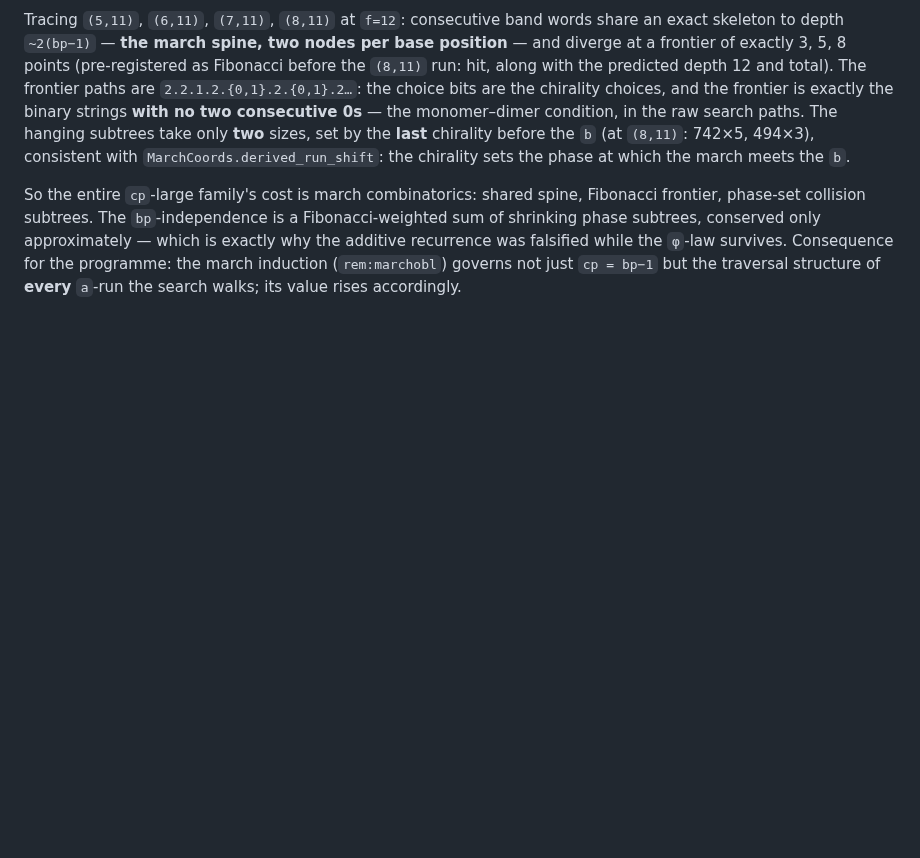
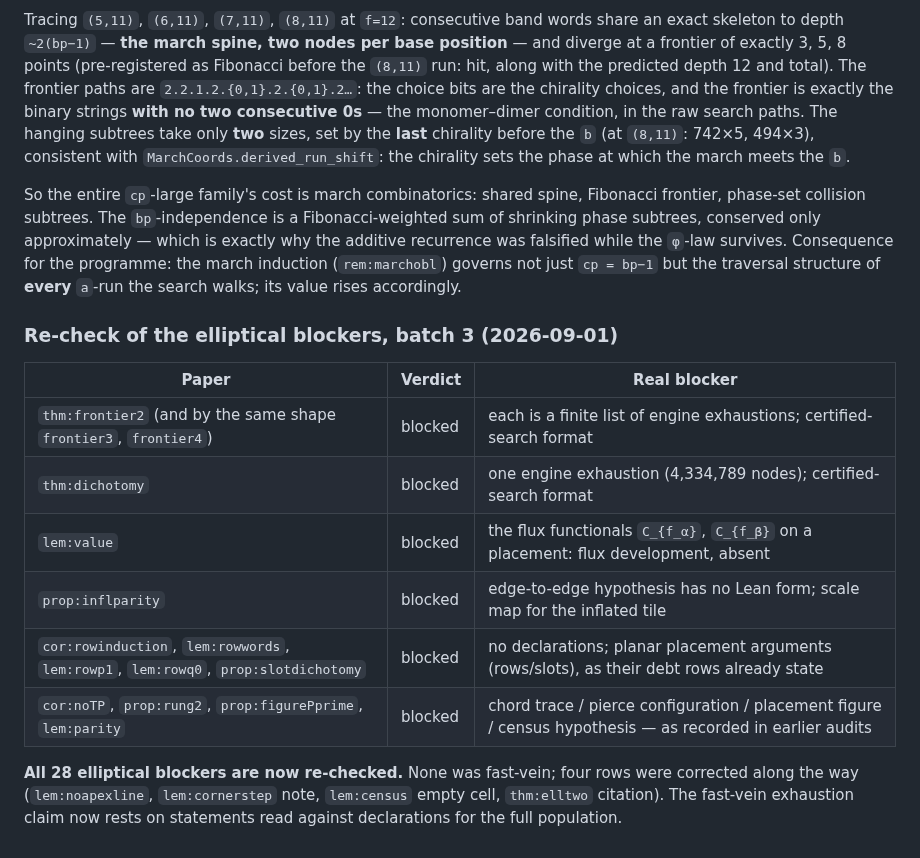
Before and after one commit to ElVec1o/erdos_634_proof, a Markdown page: lean/PAPER_MAP.md, the part around the change. Drawn GitHub-style; blank space fills up the shorter version.

Commit message:
Elliptical blockers batch 3: all 28 now re-checked, none fast-vein
The frontier theorems and thm:dichotomy are certified-search blocked;
lem:value needs the flux development; prop:inflparity the edge-to-edge form
plus scale map; the row/slot group are declaration-less planar placement
arguments; the rest as recorded in earlier audits. Four rows were corrected
across the three batches. The exhaustion claim now rests on
read-against-declarations for the full population.

```diff
--- a/lean/PAPER_MAP.md
+++ b/lean/PAPER_MAP.md
@@ -850,3 +850,19 @@ subtrees, conserved only approximately — which is exactly why the additive rec
 while the `φ`-law survives. Consequence for the programme: the march induction (`rem:marchobl`)
 governs not just `cp = bp−1` but the traversal structure of **every** `a`-run the search walks;
 its value rises accordingly.
+
+### Re-check of the elliptical blockers, batch 3 (2026-09-01)
+
+| Paper | Verdict | Real blocker |
+|---|---|---|
+| `thm:frontier2` (and by the same shape `frontier3`, `frontier4`) | blocked | each is a finite list of engine exhaustions; certified-search format |
+| `thm:dichotomy` | blocked | one engine exhaustion (4,334,789 nodes); certified-search format |
+| `lem:value` | blocked | the flux functionals `C_{f_α}`, `C_{f_β}` on a placement: flux development, absent |
+| `prop:inflparity` | blocked | edge-to-edge hypothesis has no Lean form; scale map for the inflated tile |
+| `cor:rowinduction`, `lem:rowwords`, `lem:rowp1`, `lem:rowq0`, `prop:slotdichotomy` | blocked | no declarations; planar placement arguments (rows/slots), as their debt rows already state |
+| `cor:noTP`, `prop:rung2`, `prop:figurePprime`, `lem:parity` | blocked | chord trace / pierce configuration / placement figure / census hypothesis — as recorded in earlier audits |
+
+**All 28 elliptical blockers are now re-checked.** None was fast-vein; four rows were corrected
+along the way (`lem:noapexline`, `lem:cornerstep` note, `lem:census` empty cell, `thm:elltwo`
+citation). The fast-vein exhaustion claim now rests on statements read against declarations for the
+full population.
```
